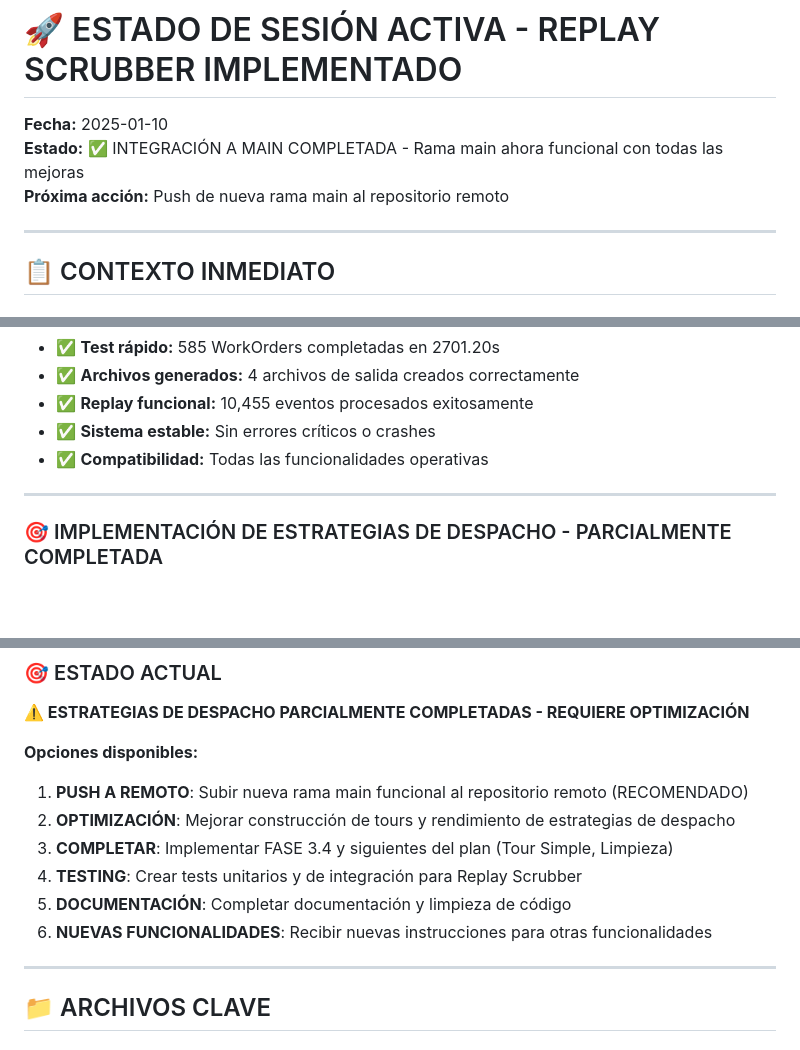
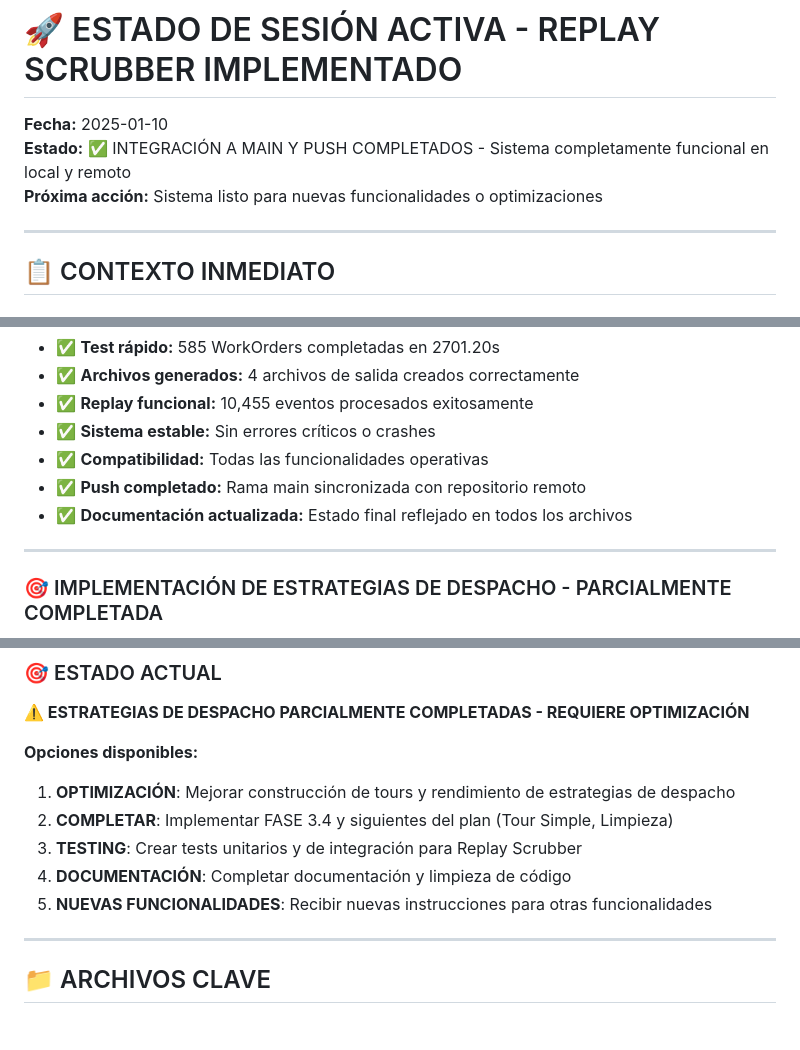
Before and after one commit to MostFerrixx/Gemelos_Digital, a Markdown page: ACTIVE_SESSION_STATE.md, 3 parts joined by grey strips. GitHub-like rendering; blank space fills up the shorter version.

```diff
--- a/ACTIVE_SESSION_STATE.md
+++ b/ACTIVE_SESSION_STATE.md
@@ -1,8 +1,8 @@
 # 🚀 ESTADO DE SESIÓN ACTIVA - REPLAY SCRUBBER IMPLEMENTADO
 
 **Fecha:** 2025-01-10
-**Estado:** ✅ INTEGRACIÓN A MAIN COMPLETADA - Rama main ahora funcional con todas las mejoras
-**Próxima acción:** Push de nueva rama main al repositorio remoto
+**Estado:** ✅ INTEGRACIÓN A MAIN Y PUSH COMPLETADOS - Sistema completamente funcional en local y remoto
+**Próxima acción:** Sistema listo para nuevas funcionalidades o optimizaciones
 
 ---
 
@@ -89,6 +89,8 @@
 - ✅ **Replay funcional:** 10,455 eventos procesados exitosamente
 - ✅ **Sistema estable:** Sin errores críticos o crashes
 - ✅ **Compatibilidad:** Todas las funcionalidades operativas
+- ✅ **Push completado:** Rama main sincronizada con repositorio remoto
+- ✅ **Documentación actualizada:** Estado final reflejado en todos los archivos
 
 ---
 
@@ -211,12 +213,11 @@ La estrategia "Optimización Global" ahora está **funcionando pero requiere opt
 **⚠️ ESTRATEGIAS DE DESPACHO PARCIALMENTE COMPLETADAS - REQUIERE OPTIMIZACIÓN**
 
 **Opciones disponibles:**
-1. **PUSH A REMOTO**: Subir nueva rama main funcional al repositorio remoto (RECOMENDADO)
-2. **OPTIMIZACIÓN**: Mejorar construcción de tours y rendimiento de estrategias de despacho
-3. **COMPLETAR**: Implementar FASE 3.4 y siguientes del plan (Tour Simple, Limpieza)
-4. **TESTING**: Crear tests unitarios y de integración para Replay Scrubber
-5. **DOCUMENTACIÓN**: Completar documentación y limpieza de código
-6. **NUEVAS FUNCIONALIDADES**: Recibir nuevas instrucciones para otras funcionalidades
+1. **OPTIMIZACIÓN**: Mejorar construcción de tours y rendimiento de estrategias de despacho
+2. **COMPLETAR**: Implementar FASE 3.4 y siguientes del plan (Tour Simple, Limpieza)
+3. **TESTING**: Crear tests unitarios y de integración para Replay Scrubber
+4. **DOCUMENTACIÓN**: Completar documentación y limpieza de código
+5. **NUEVAS FUNCIONALIDADES**: Recibir nuevas instrucciones para otras funcionalidades
 
 ---
 
```
Also changed, not shown: HANDOFF.md (+3 -2 lines).
